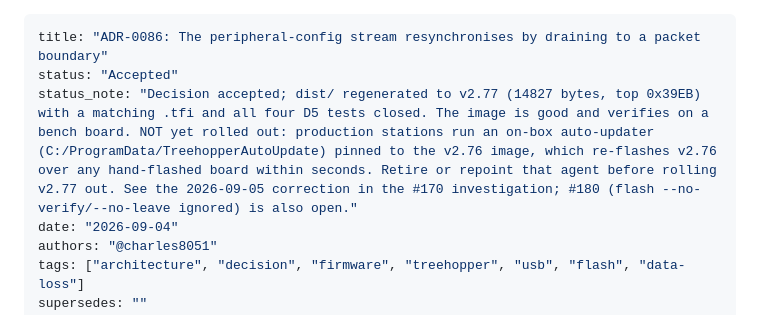
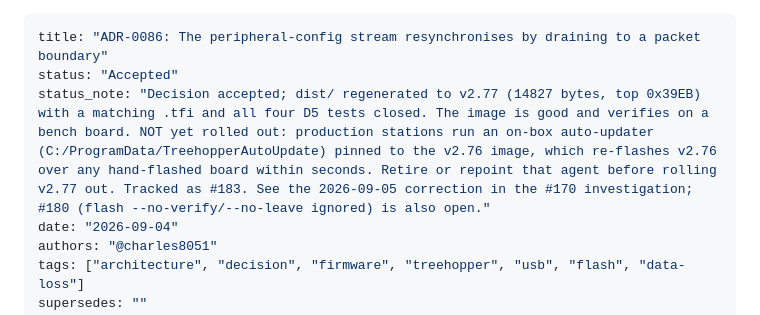
Before and after one commit to charles8051/periphery, a Markdown page: docs/adr/0086-the-peripheral-config-stream-resynchronises-by-draining.md, the part around the change. Rendered like a GitHub page.

Commit message:
docs: cross-reference the auto-updater issue (#183)

```diff
--- a/docs/adr/0086-the-peripheral-config-stream-resynchronises-by-draining.md
+++ b/docs/adr/0086-the-peripheral-config-stream-resynchronises-by-draining.md
@@ -1,7 +1,7 @@
 ---
 title: "ADR-0086: The peripheral-config stream resynchronises by draining to a packet boundary"
 status: "Accepted"
-status_note: "Decision accepted; dist/ regenerated to v2.77 (14827 bytes, top 0x39EB) with a matching .tfi and all four D5 tests closed. The image is good and verifies on a bench board. NOT yet rolled out: production stations run an on-box auto-updater (C:/ProgramData/TreehopperAutoUpdate) pinned to the v2.76 image, which re-flashes v2.76 over any hand-flashed board within seconds. Retire or repoint that agent before rolling v2.77 out. See the 2026-09-05 correction in the #170 investigation; #180 (flash --no-verify/--no-leave ignored) is also open."
+status_note: "Decision accepted; dist/ regenerated to v2.77 (14827 bytes, top 0x39EB) with a matching .tfi and all four D5 tests closed. The image is good and verifies on a bench board. NOT yet rolled out: production stations run an on-box auto-updater (C:/ProgramData/TreehopperAutoUpdate) pinned to the v2.76 image, which re-flashes v2.76 over any hand-flashed board within seconds. Retire or repoint that agent before rolling v2.77 out. Tracked as #183. See the 2026-09-05 correction in the #170 investigation; #180 (flash --no-verify/--no-leave ignored) is also open."
 date: "2026-09-04"
 authors: "@charles8051"
 tags: ["architecture", "decision", "firmware", "treehopper", "usb", "flash", "data-loss"]
```
Also changed, not shown: docs/investigations/2026-09-treehopper-peripheral-config-desync.md (+1 -1 lines).
